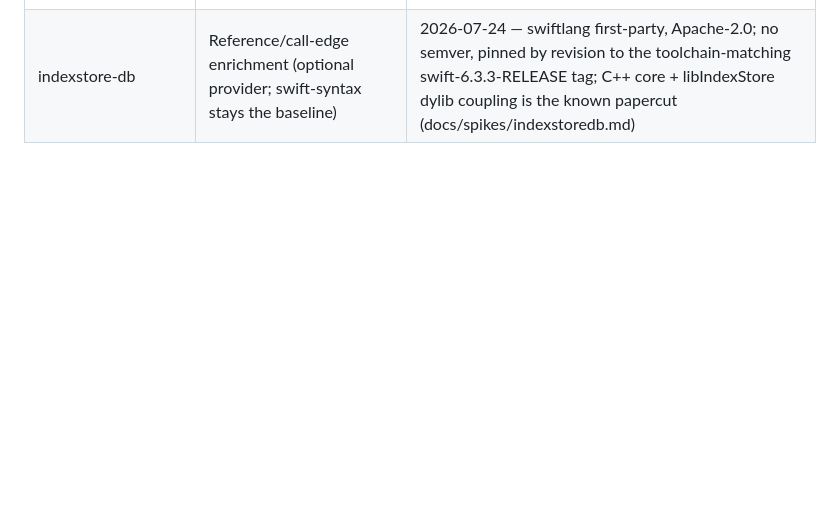
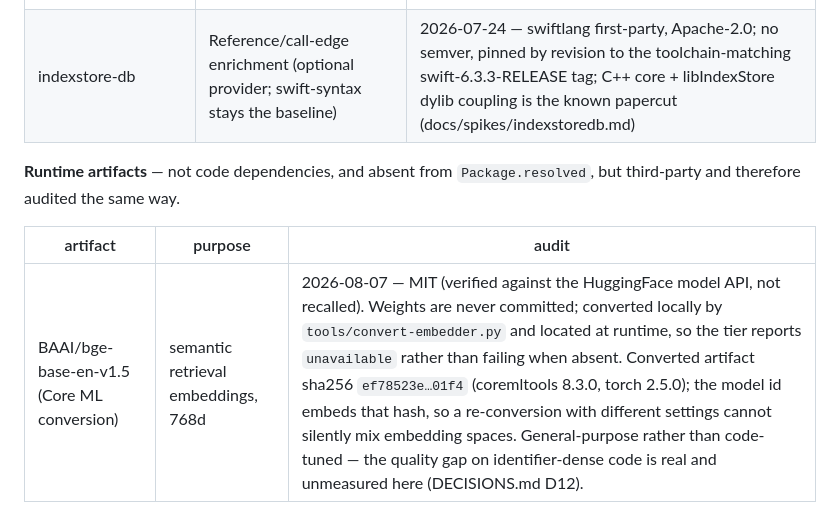
Before and after one commit to SpaceTrucker2196/cygnus, a Markdown page: MISSION.md, the part around the change. GitHub-like rendering; blank space fills up the shorter version.

Commit message:
Audit the embedding weights, since the rule does not care that they are not code
MISSION.md §5 audits every third-party dependency. The model weights
are third-party, are not a code dependency, and do not appear in
Package.resolved — which is precisely the shape of thing an audit rule
quietly stops covering.

Licence verified against the HuggingFace model API rather than recalled,
because a licence table asserting something from memory is worse than
no table. MIT.

Records what makes the artifact traceable: it is never committed,
conversion is local and reproducible, and the converted sha256 is
embedded in the model id so a re-conversion with different settings
cannot silently mix embedding spaces. Also records that the shipped
model is general-purpose rather than code-tuned, so nobody reads the
audit row as an endorsement of its retrieval quality.

Co-Authored-By: Claude Opus 5 (1M context) <noreply@anthropic.com>

```diff
--- a/MISSION.md
+++ b/MISSION.md
@@ -64,3 +64,10 @@ crosses one of them is wrong even if it works.
 | swift-syntax | Swift extractor (source-level, no build needed) | 2026-07-19 — Apple/swiftlang first-party |
 | SwiftTreeSitter + tree-sitter-python, tree-sitter-c, tree-sitter-rust | Python/C/Rust extractors, error-tolerant parsing | 2026-07-19 (rust added 2026-07-25) — pinned exact grammar versions (rust 0.24.2); ABI churn is the known papercut |
 | indexstore-db | Reference/call-edge enrichment (optional provider; swift-syntax stays the baseline) | 2026-07-24 — swiftlang first-party, Apache-2.0; no semver, pinned by revision to the toolchain-matching swift-6.3.3-RELEASE tag; C++ core + libIndexStore dylib coupling is the known papercut (docs/spikes/indexstoredb.md) |
+
+**Runtime artifacts** — not code dependencies, and absent from
+`Package.resolved`, but third-party and therefore audited the same way.
+
+| artifact | purpose | audit |
+|---|---|---|
+| BAAI/bge-base-en-v1.5 (Core ML conversion) | semantic retrieval embeddings, 768d | 2026-08-07 — MIT (verified against the HuggingFace model API, not recalled). Weights are never committed; converted locally by `tools/convert-embedder.py` and located at runtime, so the tier reports `unavailable` rather than failing when absent. Converted artifact sha256 `ef78523e…01f4` (coremltools 8.3.0, torch 2.5.0); the model id embeds that hash, so a re-conversion with different settings cannot silently mix embedding spaces. General-purpose rather than code-tuned — the quality gap on identifier-dense code is real and unmeasured here (DECISIONS.md D12). |
```
